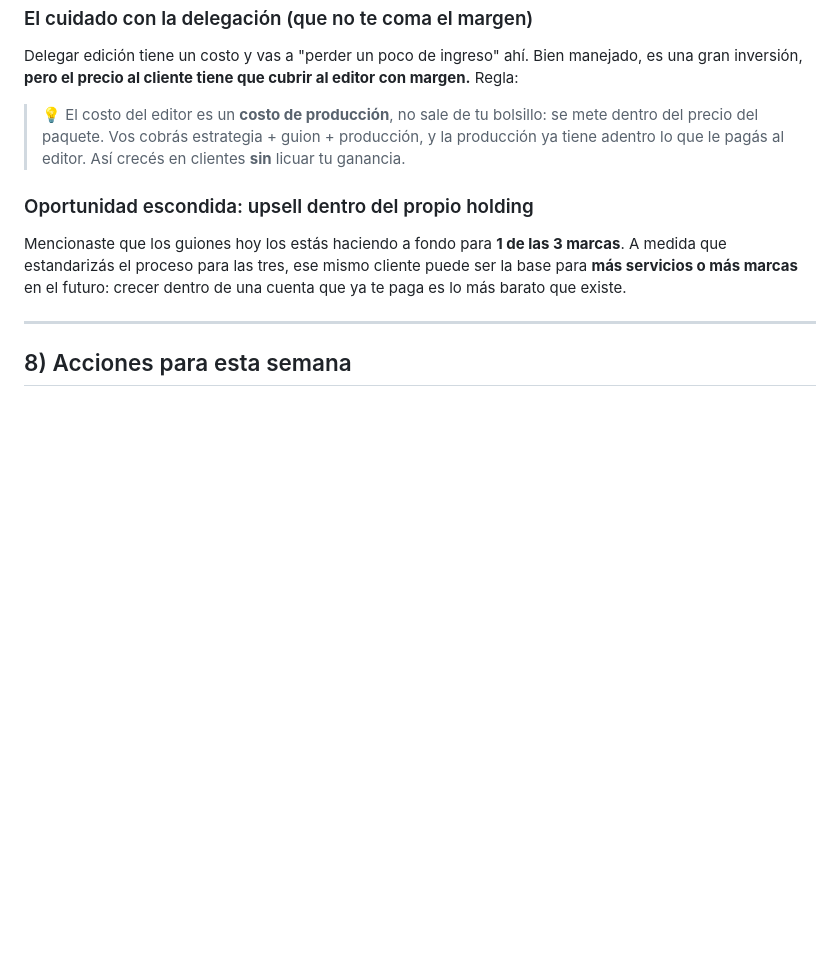
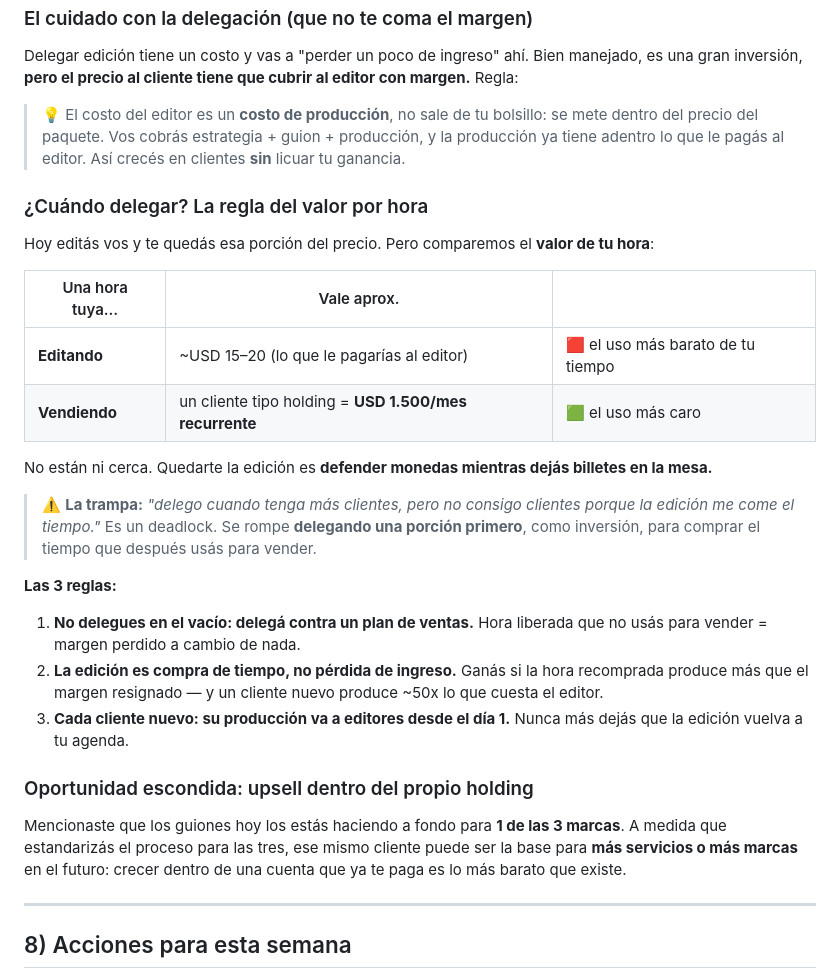
Before and after one commit to christianwargen/desbordes-emocionales, a Markdown page: finanzas/plan-crecimiento-estudio.md, the part around one of its changes. Rendered like a GitHub page; blank space fills up the shorter version.

```diff
--- a/finanzas/plan-crecimiento-estudio.md
+++ b/finanzas/plan-crecimiento-estudio.md
@@ -148,6 +148,29 @@ gran inversión, **pero el precio al cliente tiene que cubrir al editor con marg
 > del precio del paquete. Vos cobrás estrategia + guion + producción, y la producción ya
 > tiene adentro lo que le pagás al editor. Así crecés en clientes **sin** licuar tu ganancia.
 
+### ¿Cuándo delegar? La regla del valor por hora
+
+Hoy editás vos y te quedás esa porción del precio. Pero comparemos el **valor de tu hora**:
+
+| Una hora tuya… | Vale aprox. | |
+|---|---|---|
+| **Editando** | ~USD 15–20 (lo que le pagarías al editor) | 🟥 el uso más barato de tu tiempo |
+| **Vendiendo** | un cliente tipo holding = **USD 1.500/mes recurrente** | 🟩 el uso más caro |
+
+No están ni cerca. Quedarte la edición es **defender monedas mientras dejás billetes en la mesa.**
+
+> ⚠️ **La trampa:** *"delego cuando tenga más clientes, pero no consigo clientes porque la
+> edición me come el tiempo."* Es un deadlock. Se rompe **delegando una porción primero**, como
+> inversión, para comprar el tiempo que después usás para vender.
+
+**Las 3 reglas:**
+1. **No delegues en el vacío: delegá contra un plan de ventas.** Hora liberada que no usás para
+   vender = margen perdido a cambio de nada.
+2. **La edición es compra de tiempo, no pérdida de ingreso.** Ganás si la hora recomprada
+   produce más que el margen resignado — y un cliente nuevo produce ~50x lo que cuesta el editor.
+3. **Cada cliente nuevo: su producción va a editores desde el día 1.** Nunca más dejás que la
+   edición vuelva a tu agenda.
+
 ### Oportunidad escondida: upsell dentro del propio holding
 
 Mencionaste que los guiones hoy los estás haciendo a fondo para **1 de las 3 marcas**. A medida
```
Also changed, not shown: other parts of finanzas/plan-crecimiento-estudio.md (+34 -1 lines).
